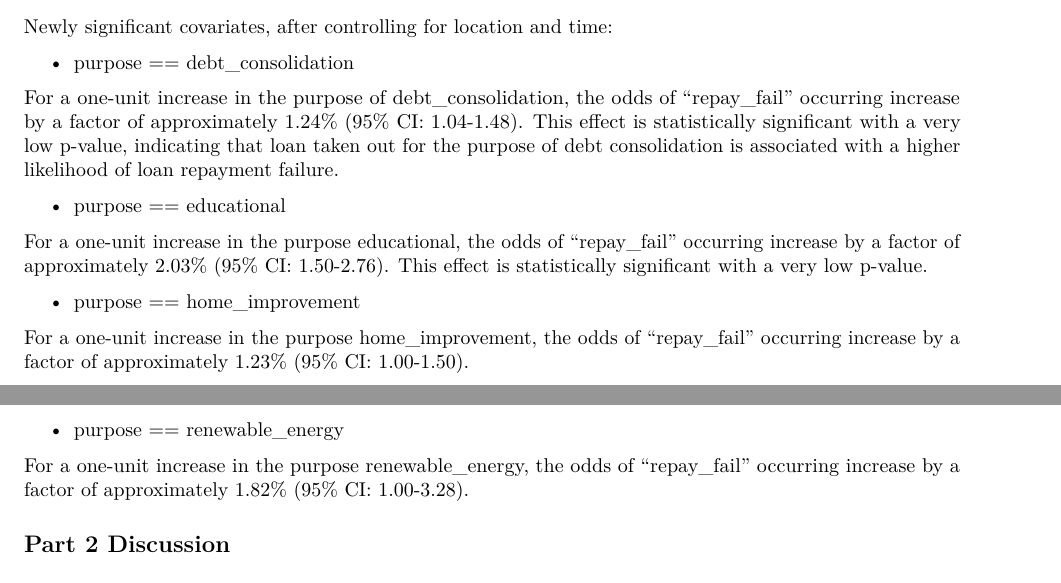
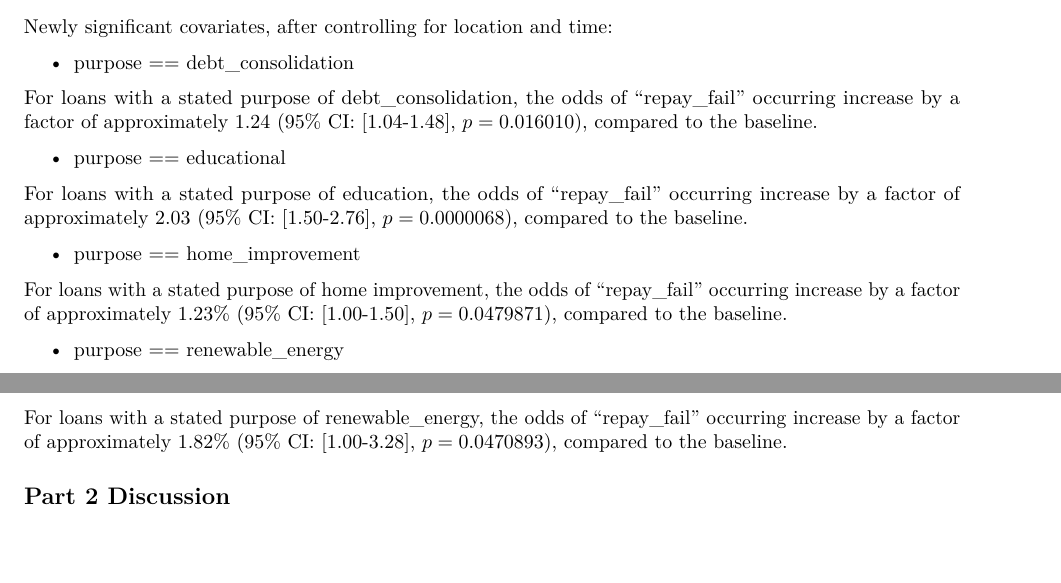
Before and after one commit to joannasalerno/mxn600-data-analysis-project, an R Markdown document (Major_DA_Project.Rmd): two parts of pages 24 and 25 of 25, joined at a grey line, cut so that both start at the same text. Rendered offline with R 4.5, knitr and Pandoc, then LaTeX, with nearby package versions; some code elsewhere in the file could not run offline.

Commit message:
Update Major_DA_Project.Rmd
changed the interpretations for purpose for the extended model

```diff
--- a/Major_DA_Project.Rmd
+++ b/Major_DA_Project.Rmd
@@ -937,19 +937,19 @@ Newly significant covariates, after controlling for location and time:
 
 * purpose == debt_consolidation
 
-For a one-unit increase in the purpose of debt_consolidation, the odds of "repay_fail" occurring increase by a factor of approximately 1.24% (95% CI: 1.04-1.48). This effect is statistically significant with a very low p-value, indicating that loan taken out for the purpose of debt consolidation is associated with a higher likelihood of loan repayment failure.
+For loans with a stated purpose of debt_consolidation, the odds of "repay_fail" occurring increase by a factor of approximately 1.24 (95% CI: [1.04-1.48], $p = 0.016010$), compared to the baseline.
 
 * purpose == educational
 
-For a one-unit increase in the purpose educational, the odds of "repay_fail" occurring increase by a factor of approximately 2.03% (95% CI: 1.50-2.76). This effect is statistically significant with a very low p-value.
+For loans with a stated purpose of education, the odds of "repay_fail" occurring increase by a factor of approximately 2.03 (95% CI: [1.50-2.76], $p = 0.0000068$), compared to the baseline.
 
 * purpose == home_improvement
 
-For a one-unit increase in the purpose home_improvement, the odds of "repay_fail" occurring increase by a factor of approximately 1.23% (95% CI: 1.00-1.50).
+For loans with a stated purpose of home improvement, the odds of "repay_fail" occurring increase by a factor of approximately 1.23% (95% CI: [1.00-1.50], $p = 0.0479871$), compared to the baseline.
 
 * purpose == renewable_energy
 
-For a one-unit increase in the purpose renewable_energy, the odds of "repay_fail" occurring increase by a factor of approximately 1.82% (95% CI: 1.00-3.28).
+For loans with a stated purpose of renewable_energy, the odds of "repay_fail" occurring increase by a factor of approximately 1.82% (95% CI: [1.00-3.28], $p = 0.0470893$), compared to the baseline.
 
 ## Part 2 Discussion
 
```
